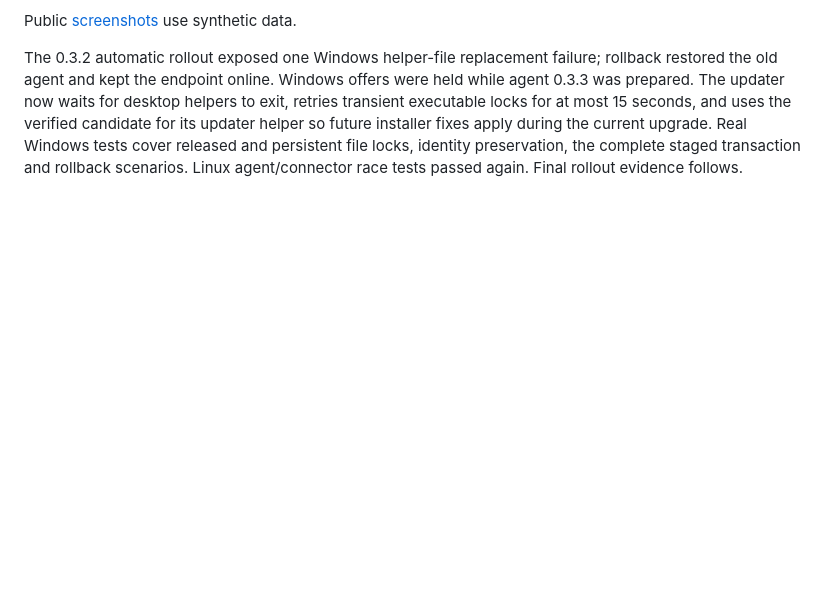
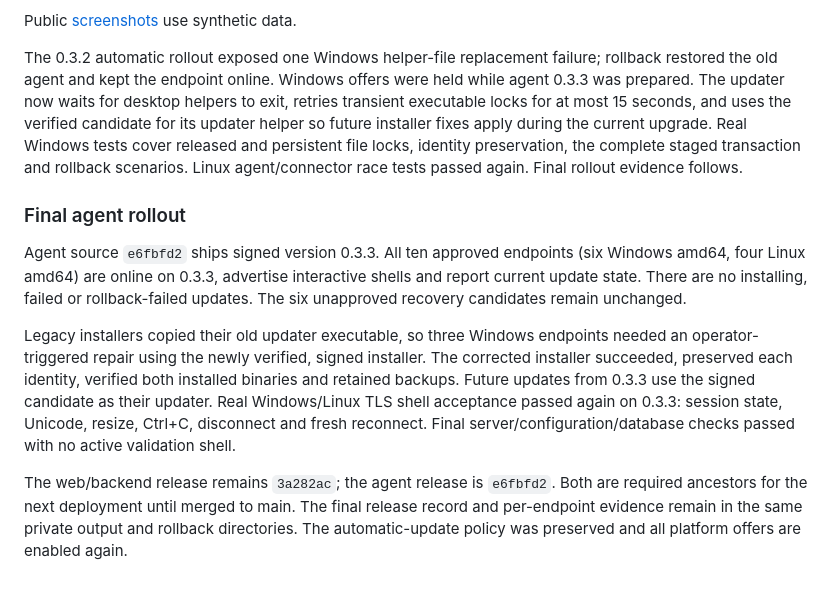
Before and after one commit to amcchord/speck, a Markdown page: docs/operations/observability.md, the part around the change. Drawn GitHub-style; blank space fills up the shorter version.

Commit message:
Record completed production rollout and Windows installer recovery

```diff
--- a/docs/operations/observability.md
+++ b/docs/operations/observability.md
@@ -117,3 +117,24 @@ verified candidate for its updater helper so future installer fixes apply during
 the current upgrade. Real Windows tests cover released and persistent file locks,
 identity preservation, the complete staged transaction and rollback scenarios.
 Linux agent/connector race tests passed again. Final rollout evidence follows.
+
+### Final agent rollout
+
+Agent source `e6fbfd2` ships signed version 0.3.3. All ten approved endpoints
+(six Windows amd64, four Linux amd64) are online on 0.3.3, advertise interactive
+shells and report current update state. There are no installing, failed or
+rollback-failed updates. The six unapproved recovery candidates remain unchanged.
+
+Legacy installers copied their old updater executable, so three Windows endpoints
+needed an operator-triggered repair using the newly verified, signed installer.
+The corrected installer succeeded, preserved each identity, verified both
+installed binaries and retained backups. Future updates from 0.3.3 use the signed
+candidate as their updater. Real Windows/Linux TLS shell acceptance passed again
+on 0.3.3: session state, Unicode, resize, Ctrl+C, disconnect and fresh reconnect.
+Final server/configuration/database checks passed with no active validation shell.
+
+The web/backend release remains `3a282ac`; the agent release is `e6fbfd2`. Both
+are required ancestors for the next deployment until merged to main. The final
+release record and per-endpoint evidence remain in the same private output and
+rollback directories. The automatic-update policy was preserved and all platform
+offers are enabled again.
```
Also changed, not shown: WORKBOOK.md (+11 -0 lines), docs/operations/agent-updates.md (+8 -0 lines).
